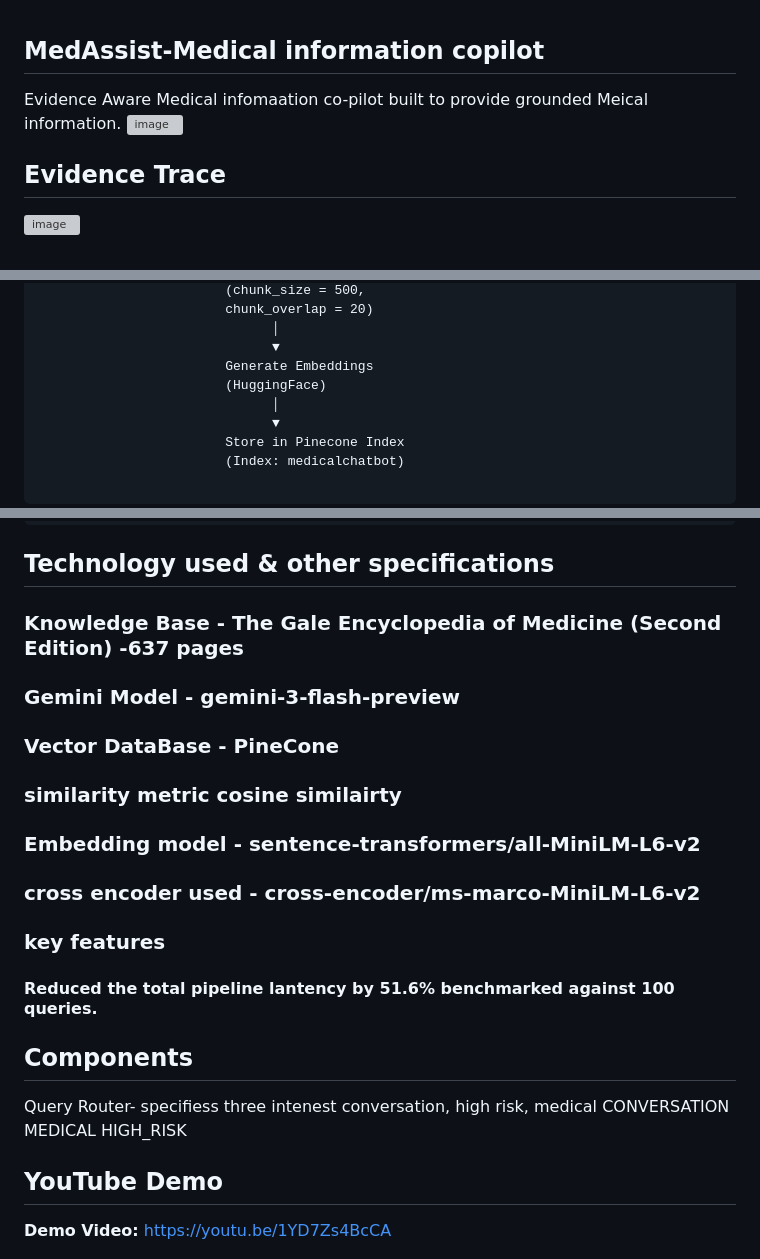
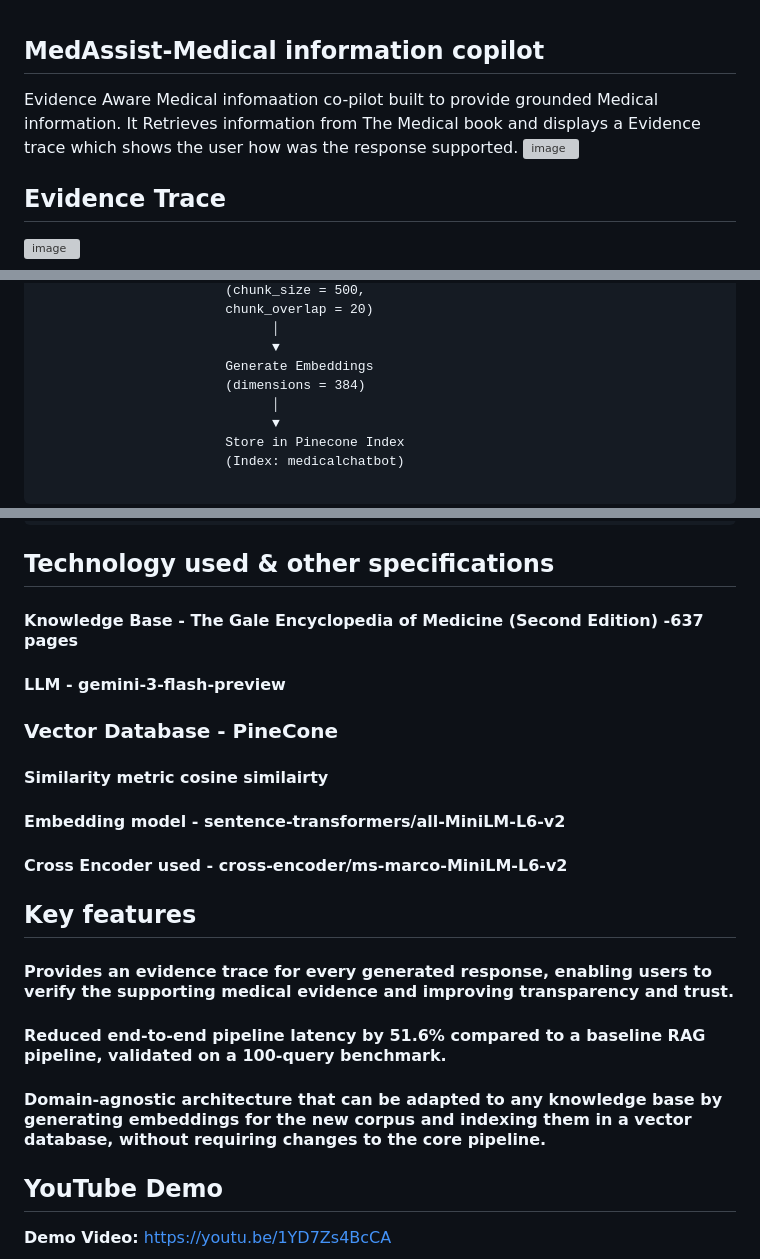
Before and after one commit to Diyakalra1/Medical-Chatbot-, a Markdown page: README.md, 3 parts joined by grey strips. GitHub-like rendering; grey boxes are pictures that could not be loaded.

Commit message:
Update ReadMe
Corrected typos and improved clarity in the README. Updated sections on technology specifications and key features.

````diff
--- a/README.md
+++ b/README.md
@@ -1,5 +1,6 @@
 ## MedAssist-Medical information copilot
-Evidence Aware Medical infomaation co-pilot built to provide grounded Meical information.
+Evidence Aware Medical infomaation co-pilot built to provide grounded Medical information.
+It Retrieves information from The Medical book and displays a Evidence trace which  shows the user how was the response supported.
 <img width="1727" height="872" alt="image" src="https://github.com/user-attachments/assets/643ca472-b7f3-4d86-98af-da9021e43c7c" />
 ## Evidence Trace
 <img width="588" height="563" alt="image" src="https://github.com/user-attachments/assets/48a17611-a535-4ef9-bf80-6e246909d319" />
@@ -21,7 +22,7 @@ Evidence Aware Medical infomaation co-pilot built to provide grounded Meical inf
                               │
                               ▼
                         Generate Embeddings
-                        (HuggingFace)
+                        (dimensions = 384)
                               │
                               ▼
                         Store in Pinecone Index
@@ -80,22 +81,21 @@ Evidence Aware Medical infomaation co-pilot built to provide grounded Meical inf
                       |----------------------------->  Final Response + Evidence Trace
 ```
 ## Technology used & other specifications
-### Knowledge Base -  The Gale Encyclopedia of Medicine (Second Edition) -637 pages
-### Gemini Model - gemini-3-flash-preview
-### Vector DataBase - PineCone
-### similarity metric cosine similairty
-### Embedding model - sentence-transformers/all-MiniLM-L6-v2
-### cross encoder used - cross-encoder/ms-marco-MiniLM-L6-v2
+#### Knowledge Base -  The Gale Encyclopedia of Medicine (Second Edition) -637 pages
+#### LLM - gemini-3-flash-preview
+### Vector Database - PineCone
+#### Similarity metric cosine similairty
+#### Embedding model - sentence-transformers/all-MiniLM-L6-v2
+#### Cross Encoder used - cross-encoder/ms-marco-MiniLM-L6-v2
 
 
 
-### key features
-#### Reduced the total pipeline lantency by 51.6% benchmarked against 100 queries.
+## Key features
+#### Provides an evidence trace for every generated response, enabling users to verify the supporting medical evidence and improving transparency and trust.
+#### Reduced end-to-end pipeline latency by 51.6% compared to a baseline RAG pipeline, validated on a 100-query benchmark.
+#### Domain-agnostic architecture that can be adapted to any knowledge base by generating embeddings for the new corpus and indexing them in a vector database, without requiring changes to the core pipeline.
 
-## Components
-Query Router- specifiess three intenest conversation, high risk, medical   CONVERSATION
-MEDICAL
-HIGH_RISK
+
 ##  YouTube Demo
 
  **Demo Video:** https://youtu.be/1YD7Zs4BcCA
````
